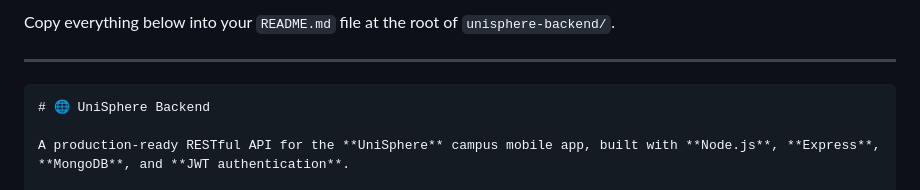
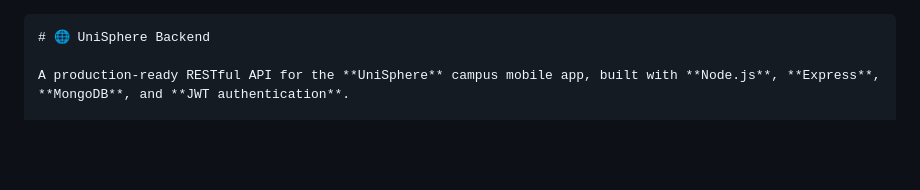
Before and after one commit to abdelilah-wail/UniSphere_BackEnd, a Markdown page: README.md, the part around the change. Drawn GitHub-style; blank space fills up the shorter version.

Commit message:
Update README to remove copy instructions
Removed instructions for copying content into README.

````diff
--- a/README.md
+++ b/README.md
@@ -1,6 +1,3 @@
-Copy everything below into your `README.md` file at the root of `unisphere-backend/`.
-
----
 
 ```markdown
 # 🌐 UniSphere Backend
````
